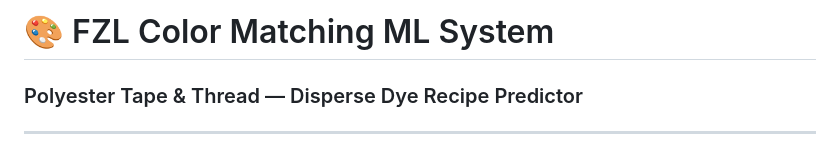
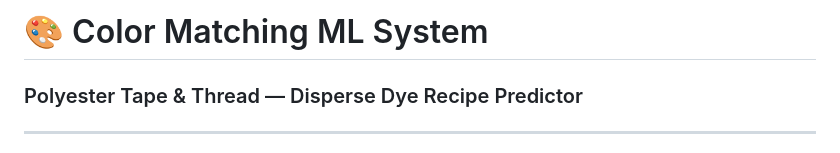
Before and after one commit to Nshakib30/color-matching-ml, a Markdown page: README.md, the part around the change. Drawn GitHub-style.

```diff
--- a/README.md
+++ b/README.md
@@ -1,4 +1,4 @@
-# 🎨 FZL Color Matching ML System
+# 🎨 Color Matching ML System
 ### Polyester Tape & Thread — Disperse Dye Recipe Predictor
 
 ---
```
